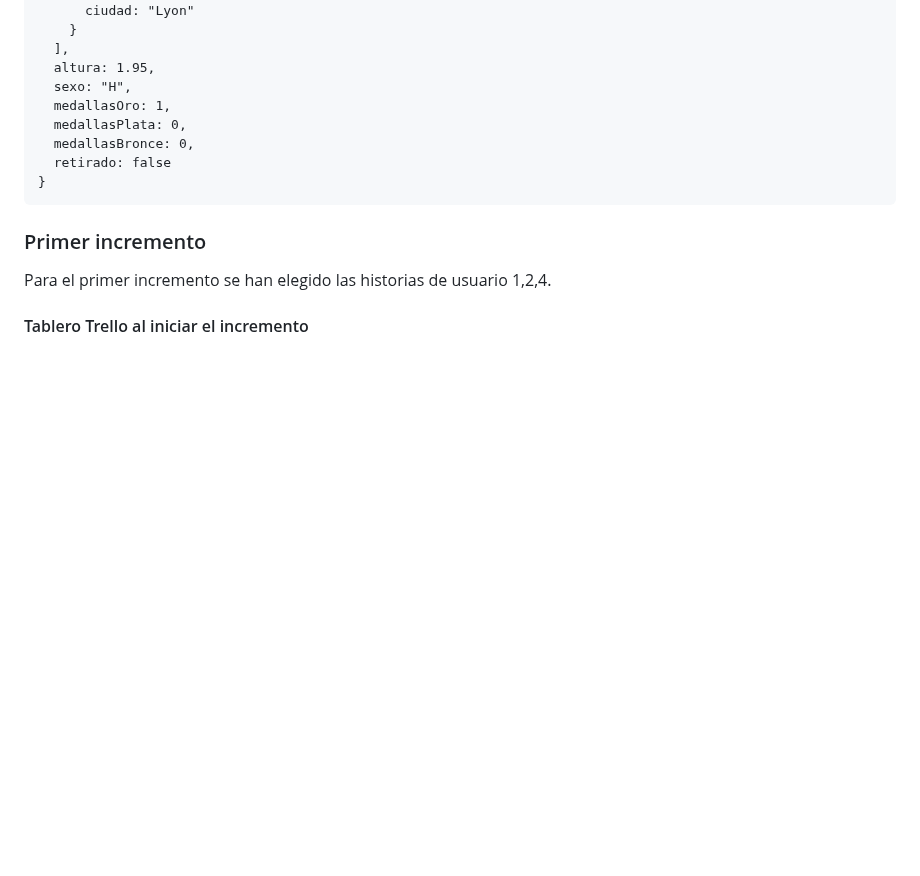
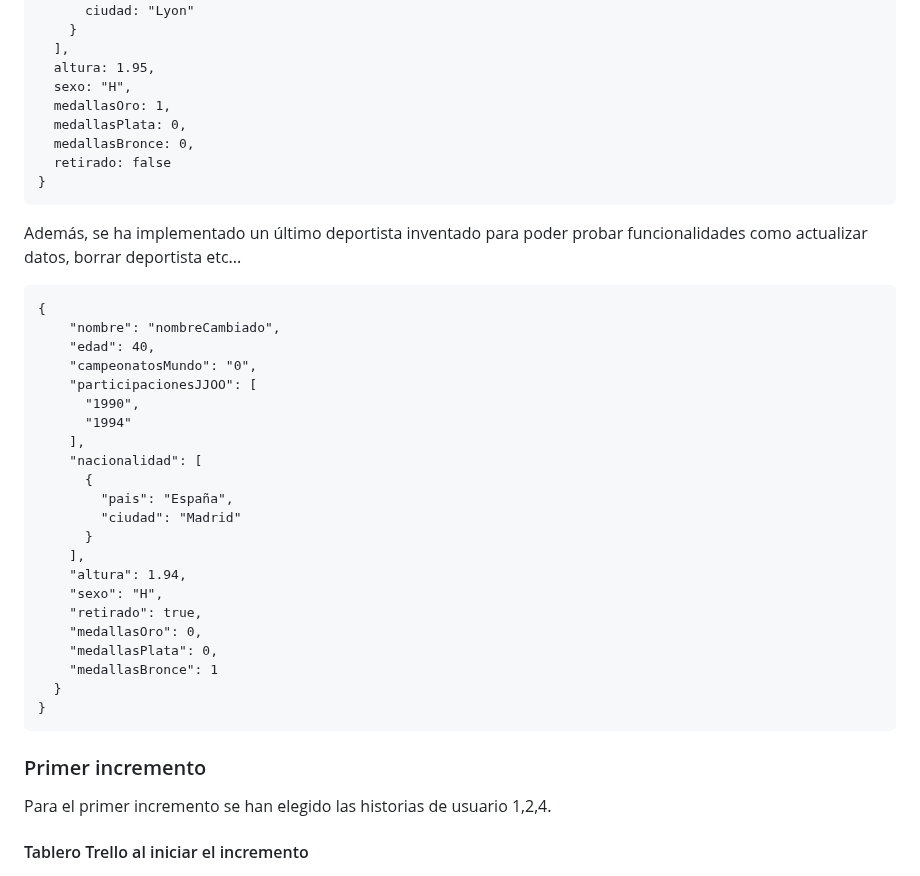
Before and after one commit to UJA-DAGIL-22-23/dagil-2022-2023-practica-3-jcb00034, a Markdown page: README.md, the part around the change. Drawn GitHub-style; blank space fills up the shorter version.

````diff
--- a/README.md
+++ b/README.md
@@ -225,7 +225,31 @@ Décimo documento
   retirado: false
 }
 ```
-
+Además, se ha implementado un último deportista inventado para poder probar funcionalidades como actualizar datos, borrar deportista etc...
+```
+{
+    "nombre": "nombreCambiado",
+    "edad": 40,
+    "campeonatosMundo": "0",
+    "participacionesJJOO": [
+      "1990",
+      "1994"
+    ],
+    "nacionalidad": [
+      {
+        "pais": "España",
+        "ciudad": "Madrid"
+      }
+    ],
+    "altura": 1.94,
+    "sexo": "H",
+    "retirado": true,
+    "medallasOro": 0,
+    "medallasPlata": 0,
+    "medallasBronce": 1
+  }
+}
+```
 ### Primer incremento
 Para el primer incremento se han elegido las historias de usuario 1,2,4.
 
````
